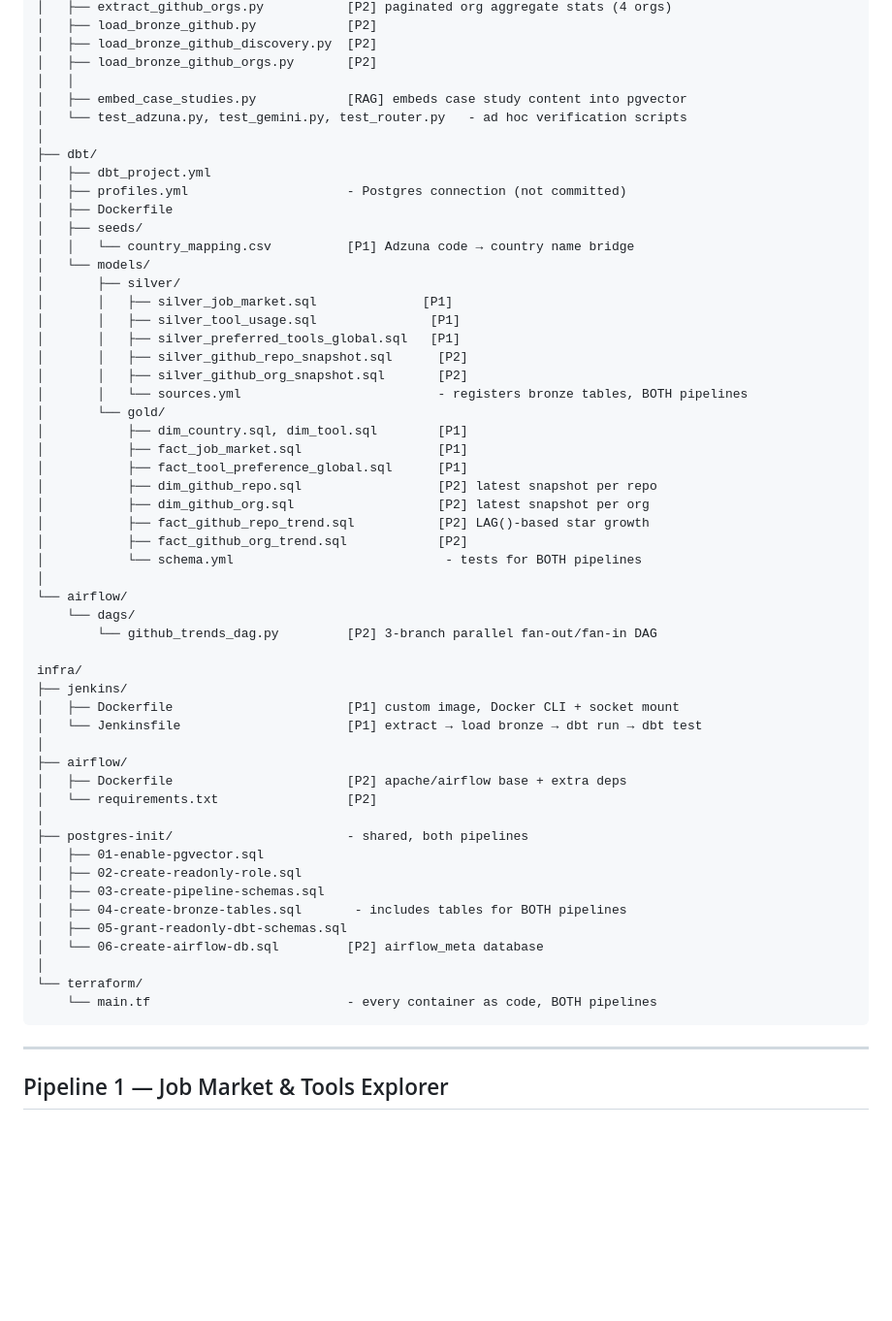
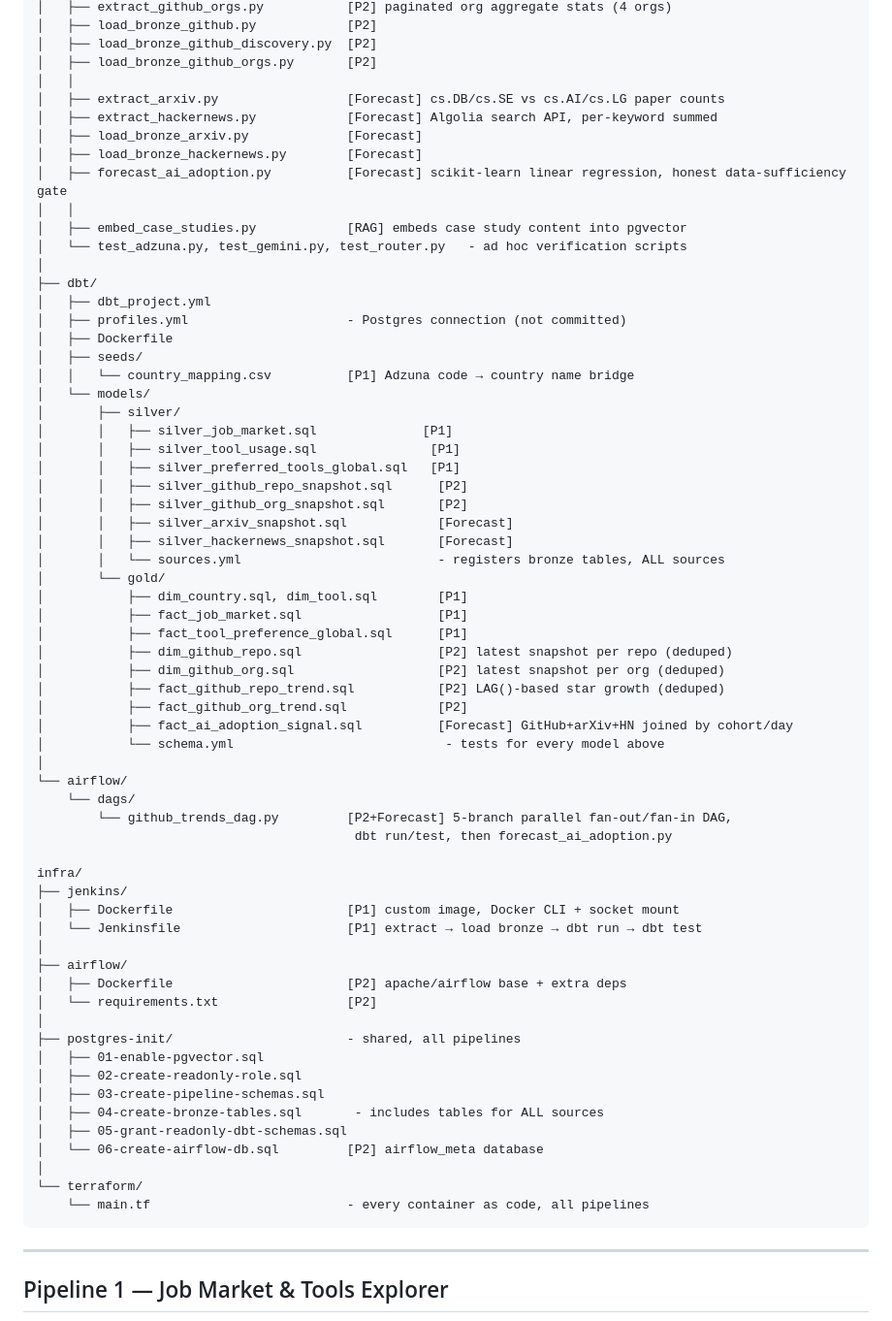
Before and after one commit to aakashmanandhar/data-eng-portfolio, a Markdown page: README.md, the part around the change. Shown at 97% size. GitHub-like rendering; blank space fills up the shorter version.

Commit message:
Comprehensive README update: AI Adoption Forecast setup/design decisions, visitor widget, updated folder structure, documented real bugs and fixes

````diff
--- a/README.md
+++ b/README.md
@@ -29,6 +29,12 @@ pipeline/
 │   ├── load_bronze_github_discovery.py  [P2]
 │   ├── load_bronze_github_orgs.py       [P2]
 │   │
+│   ├── extract_arxiv.py                 [Forecast] cs.DB/cs.SE vs cs.AI/cs.LG paper counts
+│   ├── extract_hackernews.py            [Forecast] Algolia search API, per-keyword summed
+│   ├── load_bronze_arxiv.py             [Forecast]
+│   ├── load_bronze_hackernews.py        [Forecast]
+│   ├── forecast_ai_adoption.py          [Forecast] scikit-learn linear regression, honest data-sufficiency gate
+│   │
 │   ├── embed_case_studies.py            [RAG] embeds case study content into pgvector
 │   └── test_adzuna.py, test_gemini.py, test_router.py   - ad hoc verification scripts
 │
@@ -45,20 +51,24 @@ pipeline/
 │       │   ├── silver_preferred_tools_global.sql   [P1]
 │       │   ├── silver_github_repo_snapshot.sql      [P2]
 │       │   ├── silver_github_org_snapshot.sql       [P2]
-│       │   └── sources.yml                          - registers bronze tables, BOTH pipelines
+│       │   ├── silver_arxiv_snapshot.sql            [Forecast]
+│       │   ├── silver_hackernews_snapshot.sql       [Forecast]
+│       │   └── sources.yml                          - registers bronze tables, ALL sources
 │       └── gold/
 │           ├── dim_country.sql, dim_tool.sql        [P1]
 │           ├── fact_job_market.sql                  [P1]
 │           ├── fact_tool_preference_global.sql      [P1]
-│           ├── dim_github_repo.sql                  [P2] latest snapshot per repo
-│           ├── dim_github_org.sql                   [P2] latest snapshot per org
-│           ├── fact_github_repo_trend.sql           [P2] LAG()-based star growth
+│           ├── dim_github_repo.sql                  [P2] latest snapshot per repo (deduped)
+│           ├── dim_github_org.sql                   [P2] latest snapshot per org (deduped)
+│           ├── fact_github_repo_trend.sql           [P2] LAG()-based star growth (deduped)
 │           ├── fact_github_org_trend.sql            [P2]
-│           └── schema.yml                            - tests for BOTH pipelines
+│           ├── fact_ai_adoption_signal.sql          [Forecast] GitHub+arXiv+HN joined by cohort/day
+│           └── schema.yml                            - tests for every model above
 │
 └── airflow/
     └── dags/
-        └── github_trends_dag.py         [P2] 3-branch parallel fan-out/fan-in DAG
+        └── github_trends_dag.py         [P2+Forecast] 5-branch parallel fan-out/fan-in DAG,
+                                          dbt run/test, then forecast_ai_adoption.py
 
 infra/
 ├── jenkins/
@@ -69,16 +79,16 @@ infra/
 │   ├── Dockerfile                       [P2] apache/airflow base + extra deps
 │   └── requirements.txt                 [P2]
 │
-├── postgres-init/                       - shared, both pipelines
+├── postgres-init/                       - shared, all pipelines
 │   ├── 01-enable-pgvector.sql
 │   ├── 02-create-readonly-role.sql
 │   ├── 03-create-pipeline-schemas.sql
-│   ├── 04-create-bronze-tables.sql       - includes tables for BOTH pipelines
+│   ├── 04-create-bronze-tables.sql       - includes tables for ALL sources
 │   ├── 05-grant-readonly-dbt-schemas.sql
 │   └── 06-create-airflow-db.sql         [P2] airflow_meta database
 │
 └── terraform/
-    └── main.tf                          - every container as code, BOTH pipelines
+    └── main.tf                          - every container as code, all pipelines
 ```
 
 ---
````
